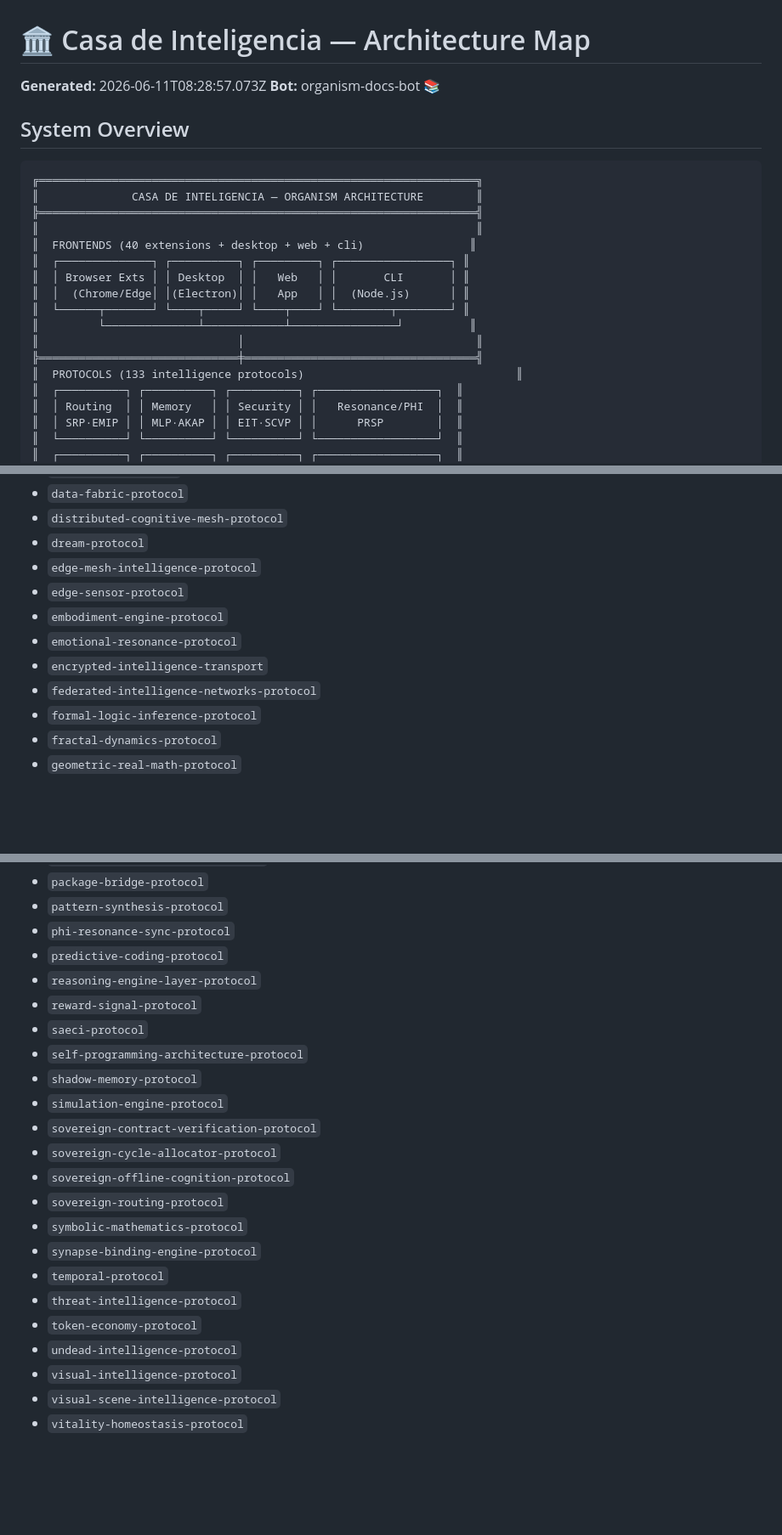
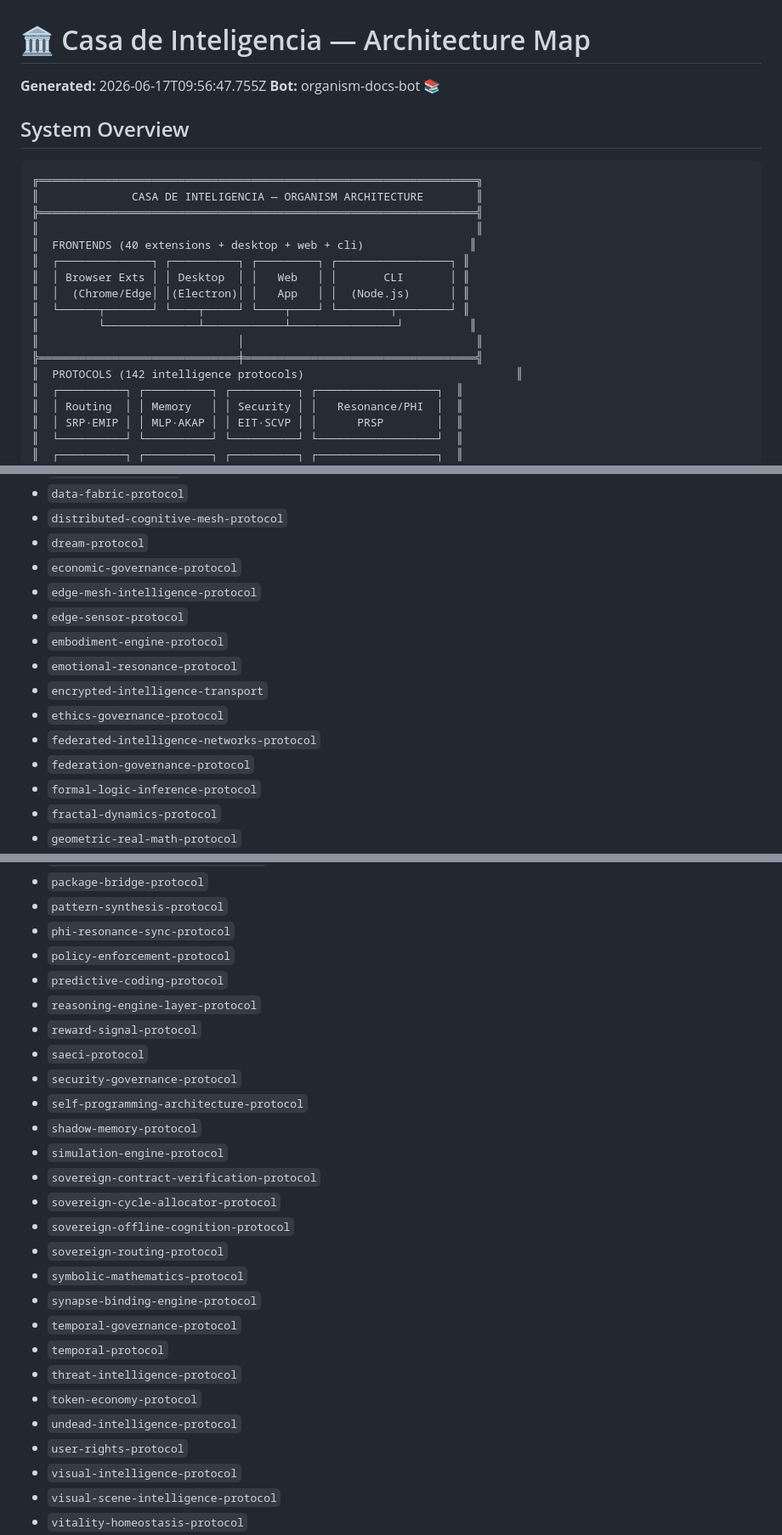
Before and after one commit to FreddyCreates/potential-succotash, a Markdown page: docs/architecture-map.md, 3 parts joined by grey strips. Shown at 85% size. Rendered like a GitHub page; blank space fills up the shorter version.

```diff
--- a/docs/architecture-map.md
+++ b/docs/architecture-map.md
@@ -1,6 +1,6 @@
 # 🏛 Casa de Inteligencia — Architecture Map
 
-**Generated:** 2026-06-11T08:28:57.073Z
+**Generated:** 2026-06-17T09:56:47.755Z
 **Bot:** organism-docs-bot 📚
 
 ## System Overview
@@ -18,7 +18,7 @@
 ║         └──────────────┴────────────┴────────────────┘          ║
 ║                              │                                   ║
 ╠══════════════════════════════╪═══════════════════════════════════╣
-║  PROTOCOLS (133 intelligence protocols)                                ║
+║  PROTOCOLS (142 intelligence protocols)                                ║
 ║  ┌──────────┐ ┌──────────┐ ┌──────────┐ ┌──────────────────┐  ║
 ║  │ Routing  │ │ Memory   │ │ Security │ │   Resonance/PHI  │  ║
 ║  │ SRP·EMIP │ │ MLP·AKAP │ │ EIT·SCVP │ │      PRSP        │  ║
@@ -130,12 +132,15 @@
 - `data-fabric-protocol`
 - `distributed-cognitive-mesh-protocol`
 - `dream-protocol`
+- `economic-governance-protocol`
 - `edge-mesh-intelligence-protocol`
 - `edge-sensor-protocol`
 - `embodiment-engine-protocol`
 - `emotional-resonance-protocol`
 - `encrypted-intelligence-transport`
+- `ethics-governance-protocol`
 - `federated-intelligence-networks-protocol`
+- `federation-governance-protocol`
 - `formal-logic-inference-protocol`
 - `fractal-dynamics-protocol`
 - `geometric-real-math-protocol`
@@ -170,10 +175,12 @@
 - `package-bridge-protocol`
 - `pattern-synthesis-protocol`
 - `phi-resonance-sync-protocol`
+- `policy-enforcement-protocol`
 - `predictive-coding-protocol`
 - `reasoning-engine-layer-protocol`
 - `reward-signal-protocol`
 - `saeci-protocol`
+- `security-governance-protocol`
 - `self-programming-architecture-protocol`
 - `shadow-memory-protocol`
 - `simulation-engine-protocol`
@@ -183,10 +190,12 @@
 - `sovereign-routing-protocol`
 - `symbolic-mathematics-protocol`
 - `synapse-binding-engine-protocol`
+- `temporal-governance-protocol`
 - `temporal-protocol`
 - `threat-intelligence-protocol`
 - `token-economy-protocol`
 - `undead-intelligence-protocol`
+- `user-rights-protocol`
 - `visual-intelligence-protocol`
 - `visual-scene-intelligence-protocol`
 - `vitality-homeostasis-protocol`
```
Also changed, not shown: other parts of docs/architecture-map.md (+3 -1 lines), docs/extension-catalog.md (+1 -1 lines), docs/sdk-reference.md (+1 -1 lines).
